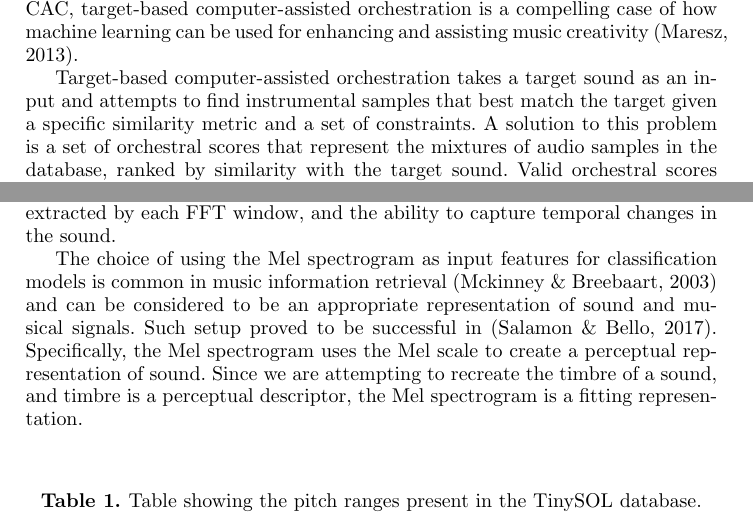
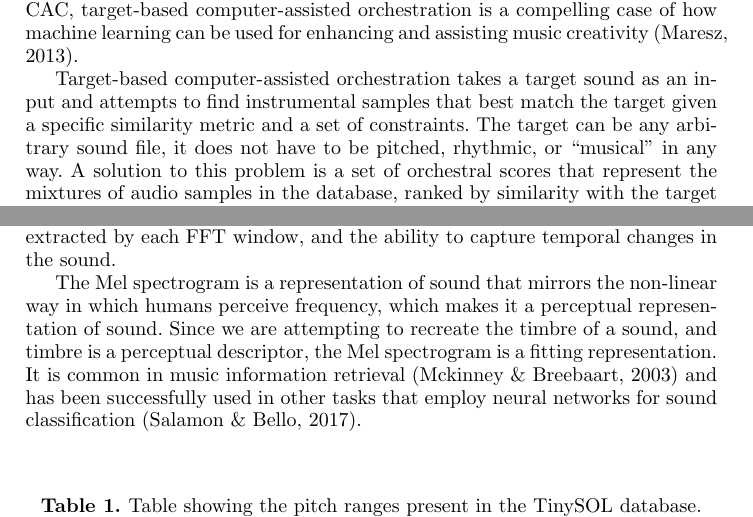
Before and after one commit to dzluke/DeepOrchestration, a LaTeX paper (csmc_mume_2020/paper/JCMS_2021/paper.tex): two parts of pages 1 and 5 of 14, joined at a grey line, cut so that both start at the same text. Compiled offline with pdfLaTeX.

Commit message:
Final JCMS changes

```diff
--- a/csmc_mume_2020/paper/JCMS_2021/paper.tex
+++ b/csmc_mume_2020/paper/JCMS_2021/paper.tex
@@ -80,7 +80,7 @@ In this paper we will perform a preliminary exploration on how neural networks c
 
 The development of computational tools to assist and inspire the musical composition process constitutes an important research area known as \emph{Computer-Assisted Composition (CAC)} \cite{FerVic2013, Ari2005}. Within CAC, target-based computer-assisted orchestration is a compelling case of how machine learning can be used for {enhancing} and {assisting} music creativity \cite{Maresz2003}.
 
-Target-based computer-assisted orchestration takes a target sound as an input and attempts to find instrumental samples that best match the target given a specific similarity metric and a set of constraints. A solution to this problem is a set of orchestral scores that represent the mixtures of audio samples in the database, ranked by similarity with the target sound. Valid orchestral scores may contain several instruments sounding simultaneously, selected out of a large number of possible combinations of sounds from the database.
+Target-based computer-assisted orchestration takes a target sound as an input and attempts to find instrumental samples that best match the target given a specific similarity metric and a set of constraints. The target can be any arbitrary sound file, it does not have to be pitched, rhythmic, or ``musical'' in any way. A solution to this problem is a set of orchestral scores that represent the mixtures of audio samples in the database, ranked by similarity with the target sound. Valid orchestral scores may contain several instruments sounding simultaneously, selected out of a large number of possible combinations of sounds from the database.
 
 The approach studied in \cite{Carpentier2010} consists in finding an orchestration for any given sound by searching combinations of sounds from a database with a multi-objective optimization heuristic and a constraint solver that are jointly optimized. Both the target sound and the sounds in the database are embedded in a feature space defined by a fixed feature function and each generated combination of sounds is evaluated by using a specific metric. This method has been substantially improved in \cite{Cella18, Cella2020} and is implemented in the \emph{Orchidea} toolbox for assisted orchestration (\url{www.orch-idea.org}), currently considered the state-of-the-art system for assisted orchestration.
 
@@ -130,7 +130,8 @@ For a given number of instruments $N$, each input to our model is a combination
 
 We then computed the Mel spectrogram of the combination to be the features input to our models. We generated the Mel spectrogram using an FFT hop length of 2048 samples (the window of each FFT was $46$ms long), and a number of Mel bins equal to 128. Therefore, the Mel features fed to the model were matrices of size $128\times 345$. We used the Librosa package in Python to compute the features; more details on the exact computations can be found in \cite{mcfee15}. The choice of the hop length is a compromise between the amount of information extracted by each FFT window, and the ability to capture temporal changes in the sound.
 
-The choice of using the Mel spectrogram as input features for classification models is common in music information retrieval \cite{McKinney2003} and can be considered to be an appropriate representation of sound and musical signals. Such setup proved to be successful in \cite{Salamon17}. Specifically, the Mel spectrogram uses the Mel scale to create a perceptual representation of sound. Since we are attempting to recreate the timbre of a sound, and timbre is a perceptual descriptor, the Mel spectrogram is a fitting representation.
+The Mel spectrogram is a representation of sound that mirrors the non-linear way in which humans perceive frequency, which makes it a perceptual representation of sound. Since we are attempting to recreate the timbre of a sound, and timbre is a perceptual descriptor, the Mel spectrogram is a fitting representation. It is common in music information retrieval \cite{McKinney2003} and has been successfully used in other tasks that employ neural networks for sound classification \cite{Salamon17}.
+
 
 \begin{table}
 \begin{center}
```
